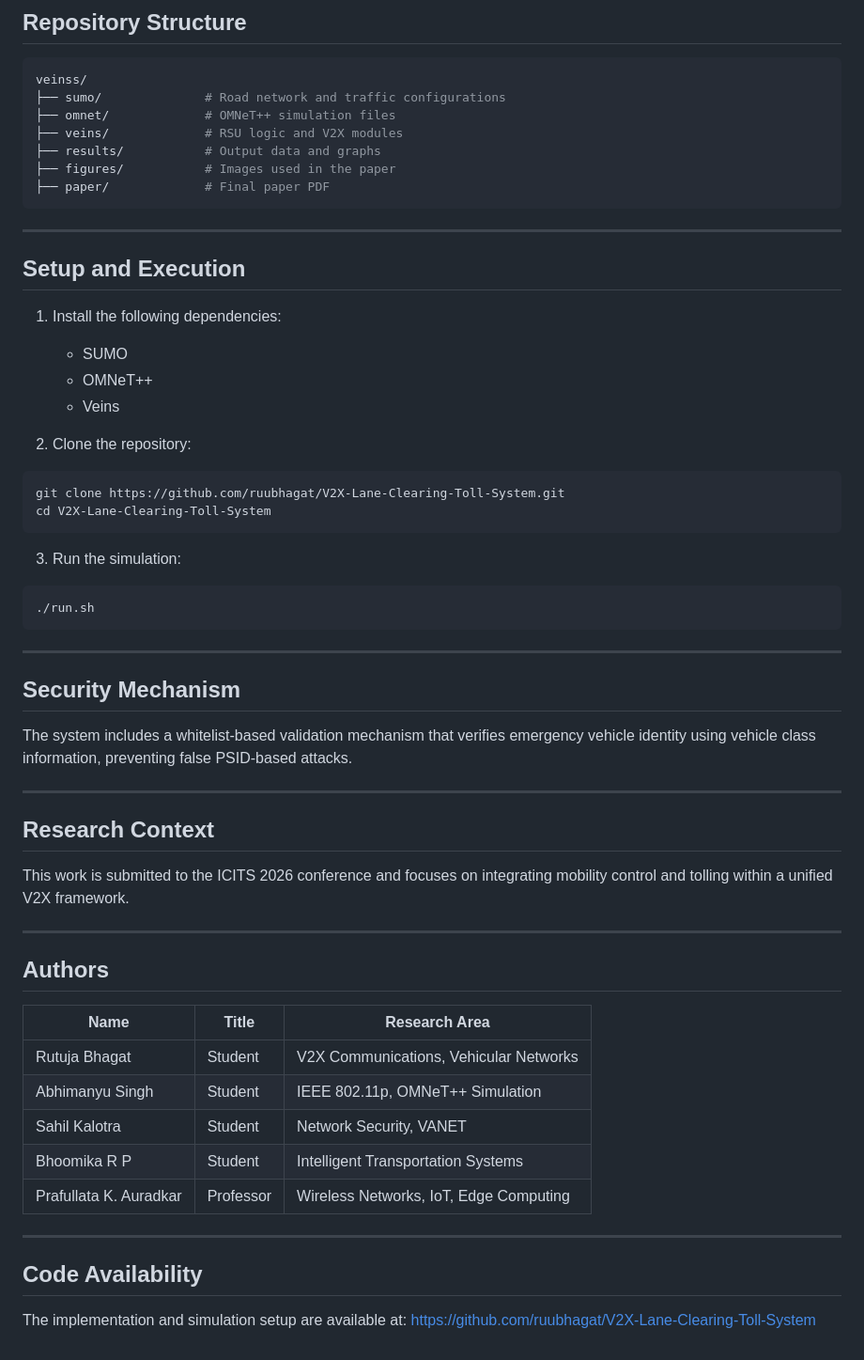
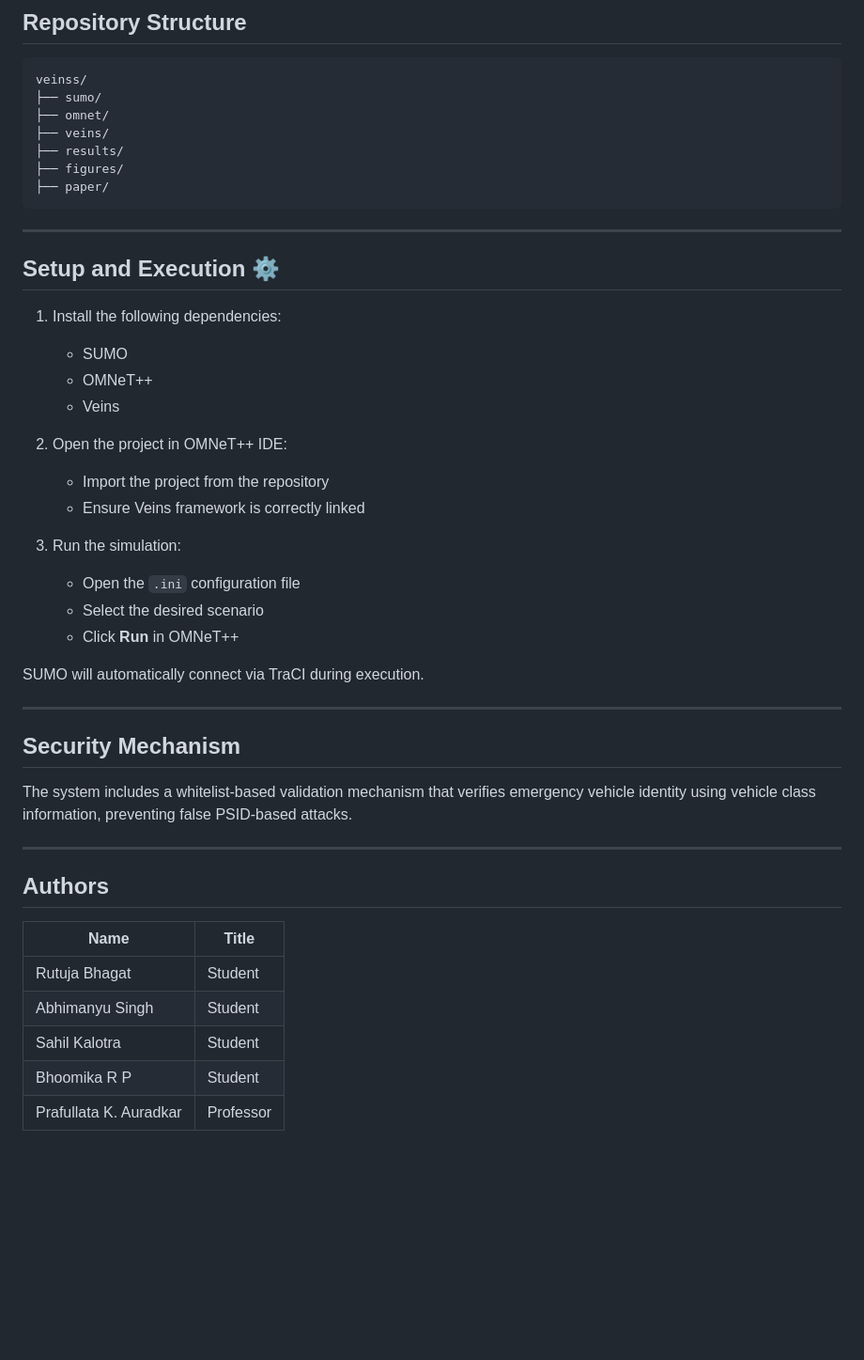
Before and after one commit to ruubhagat/V2X-Lane-Clearing-Toll-System, a Markdown page: README.md, the part around one of its changes. Shown at 94% size. Rendered like a GitHub page; blank space fills up the shorter version.

````diff
--- a/README.md
+++ b/README.md
@@ -59,17 +59,17 @@ The system consists of three layers:
 
 ```bash
 veinss/
-├── sumo/              # Road network and traffic configurations
-├── omnet/             # OMNeT++ simulation files
-├── veins/             # RSU logic and V2X modules
-├── results/           # Output data and graphs
-├── figures/           # Images used in the paper
-├── paper/             # Final paper PDF
+├── sumo/
+├── omnet/
+├── veins/
+├── results/
+├── figures/
+├── paper/
 ```
 
 ---
 
-## Setup and Execution
+## Setup and Execution ⚙️
 
 1. Install the following dependencies:
 
@@ -77,18 +77,18 @@ veinss/
    * OMNeT++
    * Veins
 
-2. Clone the repository:
+2. Open the project in OMNeT++ IDE:
 
-```bash
-git clone https://github.com/ruubhagat/V2X-Lane-Clearing-Toll-System.git
-cd V2X-Lane-Clearing-Toll-System
-```
+   * Import the project from the repository
+   * Ensure Veins framework is correctly linked
 
 3. Run the simulation:
 
-```bash
-./run.sh
-```
+   * Open the `.ini` configuration file
+   * Select the desired scenario
+   * Click **Run** in OMNeT++
+
+SUMO will automatically connect via TraCI during execution.
 
 ---
 
@@ -98,25 +98,12 @@ The system includes a whitelist-based validation mechanism that verifies emergen
 
 ---
 
-## Research Context
-
-This work is submitted to the ICITS 2026 conference and focuses on integrating mobility control and tolling within a unified V2X framework.
-
----
-
 ## Authors
 
-| Name                          | Title      | Research Area                          |
-|-------------------------------|-----------|----------------------------------------|
-| Rutuja Bhagat                | Student    | V2X Communications, Vehicular Networks |
-| Abhimanyu Singh              | Student    | IEEE 802.11p, OMNeT++ Simulation       |
-| Sahil Kalotra                | Student    | Network Security, VANET                |
-| Bhoomika R P                 | Student    | Intelligent Transportation Systems     |
-| Prafullata K. Auradkar       | Professor  | Wireless Networks, IoT, Edge Computing |
-
----
-
-## Code Availability
-
-The implementation and simulation setup are available at:
-https://github.com/ruubhagat/V2X-Lane-Clearing-Toll-System
+| Name                   | Title     |
+| ---------------------- | --------- |
+| Rutuja Bhagat          | Student   |
+| Abhimanyu Singh        | Student   |
+| Sahil Kalotra          | Student   |
+| Bhoomika R P           | Student   |
+| Prafullata K. Auradkar | Professor |
````
Also changed, not shown: other parts of README.md (+2 -2 lines).
